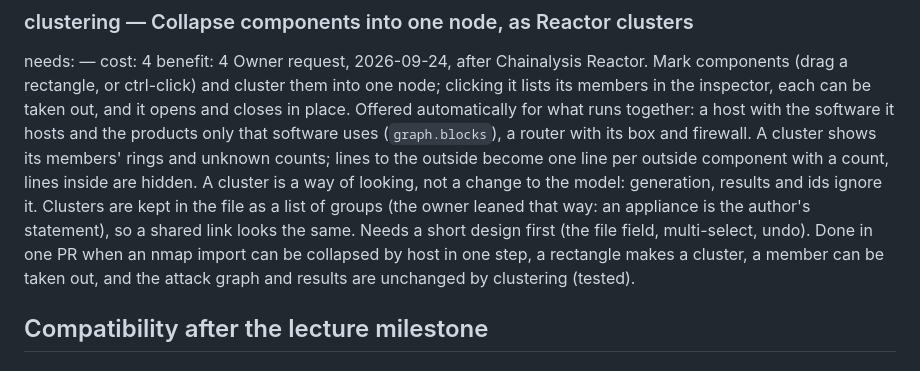
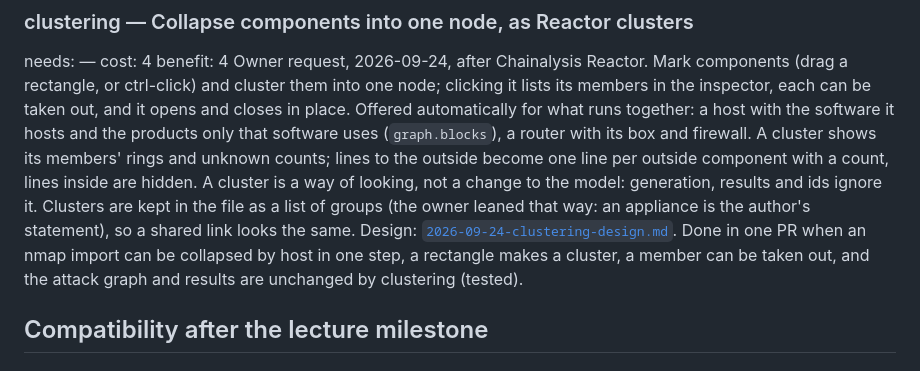
Before and after one commit to overcuriousity/effractor, a Markdown page: ROADMAP.md, the part around the change. Drawn GitHub-style.

Commit message:
Spec: clustering
Co-Authored-By: Claude Opus 5.5 (1M context) <noreply@anthropic.com>

```diff
--- a/ROADMAP.md
+++ b/ROADMAP.md
@@ -87,7 +87,7 @@ with a count, lines inside are hidden. A cluster is a way of looking, not a
 change to the model: generation, results and ids ignore it. Clusters are
 kept in the file as a list of groups (the owner leaned that way: an
 appliance is the author's statement), so a shared link looks the same.
-Needs a short design first (the file field, multi-select, undo). Done in one
+Design: [`2026-09-24-clustering-design.md`](docs/superpowers/specs/2026-09-24-clustering-design.md). Done in one
 PR when an nmap import can be collapsed by host in one step, a rectangle
 makes a cluster, a member can be taken out, and the attack graph and results
 are unchanged by clustering (tested).
```
Also changed, not shown: 1 other file.
